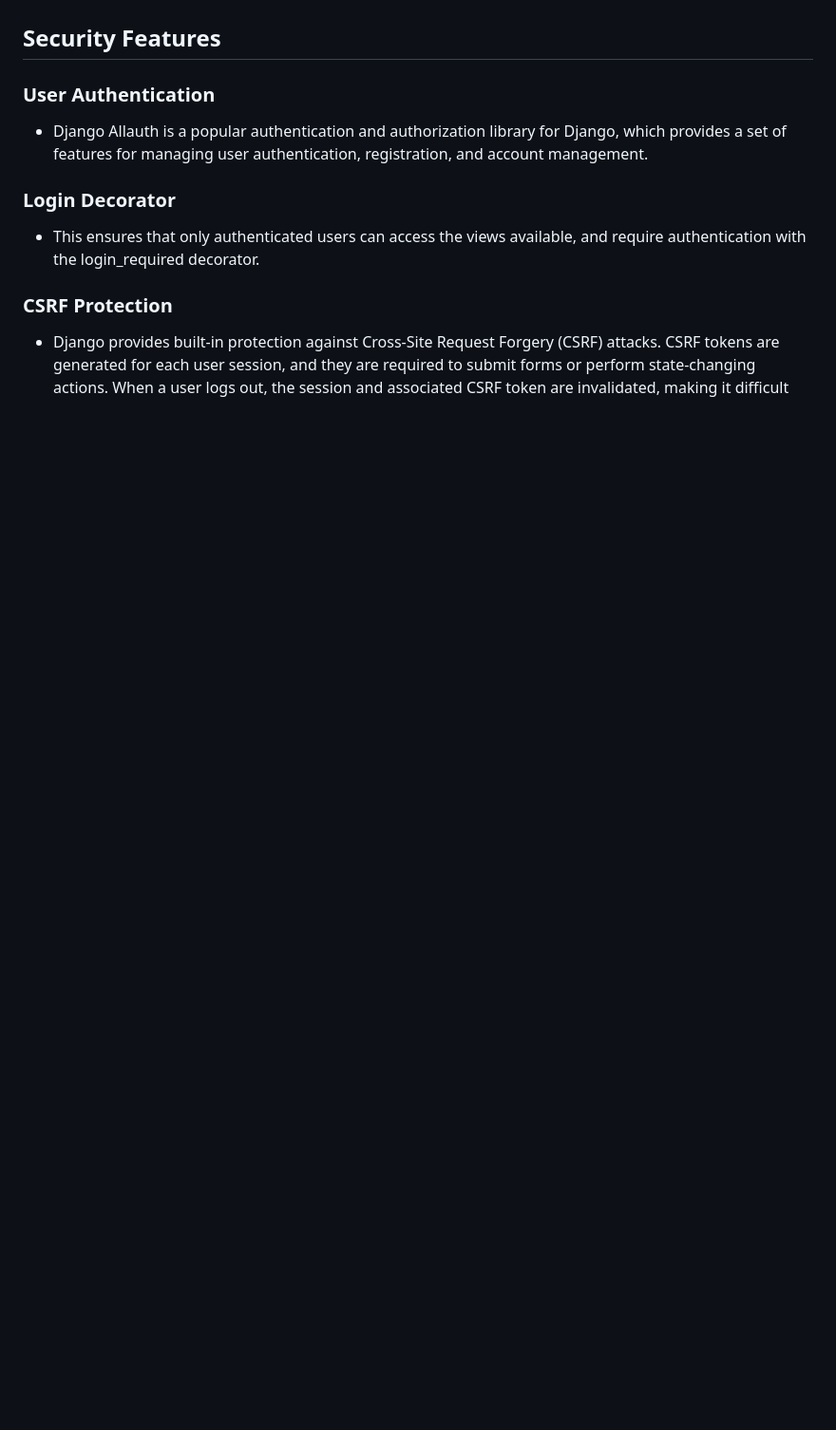
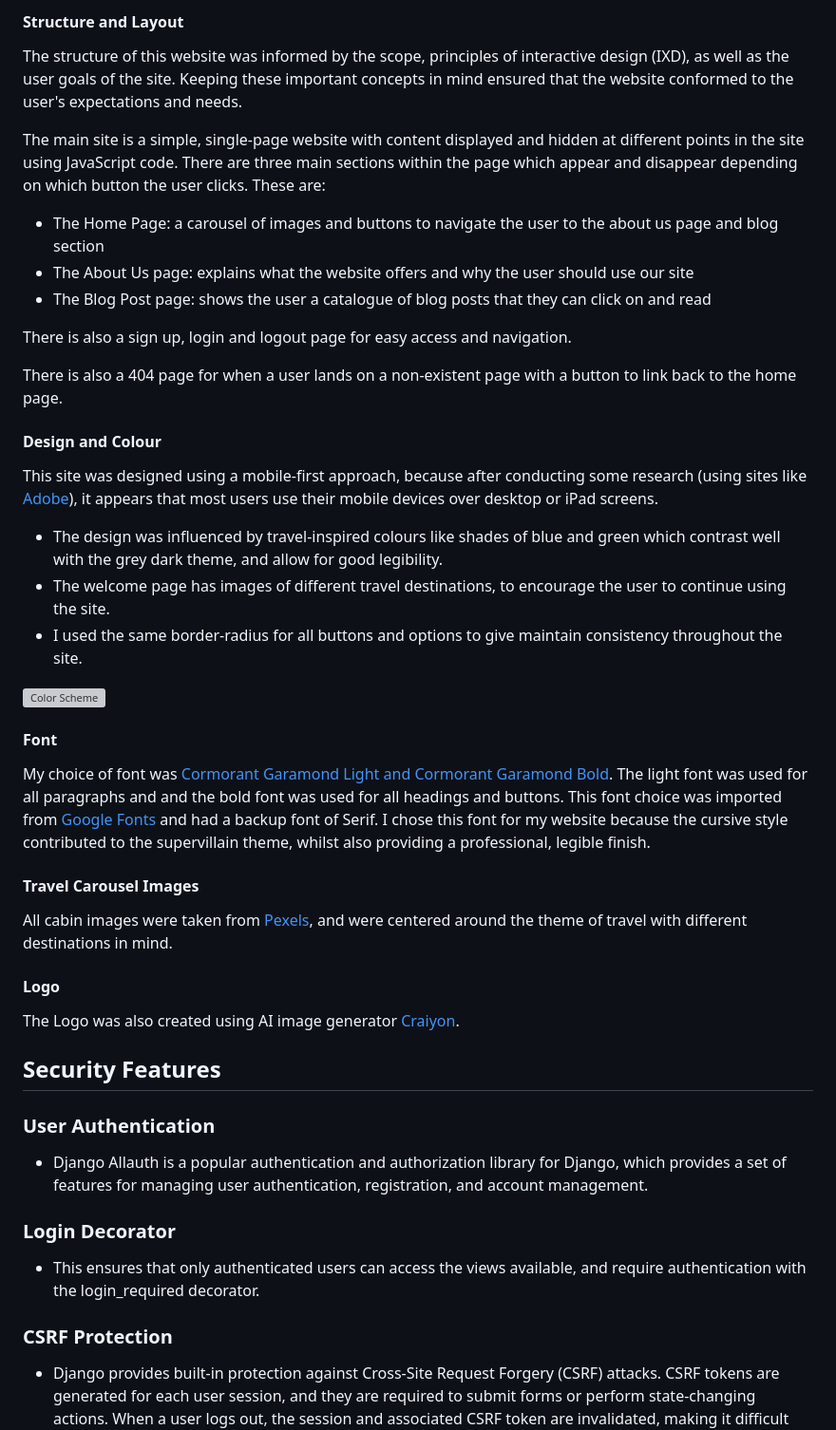
Before and after one commit to pecheylauren02/mp4-travel-blog, a Markdown page: README.md, the part around one of its changes. Shown at 95% size. Rendered like a GitHub page; blank space fills up the shorter version; grey boxes are pictures that could not be loaded.

```diff
--- a/README.md
+++ b/README.md
@@ -167,3 +214,41 @@ Before designing the website, I reviewed other travel blog websites (see below),
+</details>
+
+#### Structure and Layout
+
+The structure of this website was informed by the scope, principles of interactive design (IXD), as well as the user goals of the site. Keeping these important concepts in mind ensured that the website conformed to the user's expectations and needs.
+
+The main site is a simple, single-page website with content displayed and hidden at different points in the site using JavaScript code. There are three main sections within the page which appear and disappear depending on which button the user clicks. These are:
+
+- The Home Page: a carousel of images and buttons to navigate the user to the about us page and blog section
+- The About Us page: explains what the website offers and why the user should use our site
+- The Blog Post page: shows the user a catalogue of blog posts that they can click on and read
+
+There is also a sign up, login and logout page for easy access and navigation.
+
+There is also a 404 page for when a user lands on a non-existent page with a button to link back to the home page.
+
+#### Design and Colour
+
+This site was designed using a mobile-first approach, because after conducting some research (using sites like [Adobe](https://xd.adobe.com/ideas/process/ui-design/what-is-mobile-first-design/)), it appears that most users use their mobile devices over desktop or iPad screens.
+
+- The design was influenced by travel-inspired colours like shades of blue and green which contrast well with the grey dark theme, and allow for good legibility.
+- The welcome page has images of different travel destinations, to encourage the user to continue using the site.
+- I used the same border-radius for all buttons and options to give maintain consistency throughout the site.
+
+![Color Scheme](LINK)
+
+#### Font
+
+My choice of font was [Cormorant Garamond Light and Cormorant Garamond Bold](https://fonts.google.com/specimen/Cormorant+Garamond?query=cor). The light font was used for all paragraphs and and the bold font was used for all headings and buttons. This font choice was imported from [Google Fonts](https://fonts.google.com/) and had a backup font of Serif. I chose this font for my website because the cursive style contributed to the supervillain theme, whilst also providing a professional, legible finish.
+
+#### Travel Carousel Images
+
+All cabin images were taken from [Pexels](https://www.pexels.com/), and were centered around the theme of travel with different destinations in mind.
+
+#### Logo
+
+The Logo was also created using AI image generator [Craiyon](https://www.craiyon.com/).
+
 ## Security Features
 
 ### User Authentication
```
Also changed, not shown: other parts of README.md (+47 -0 lines).
